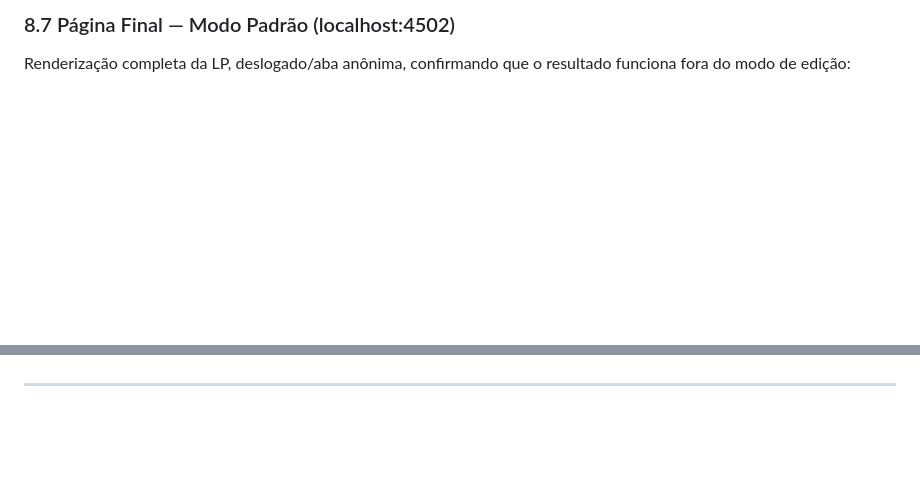
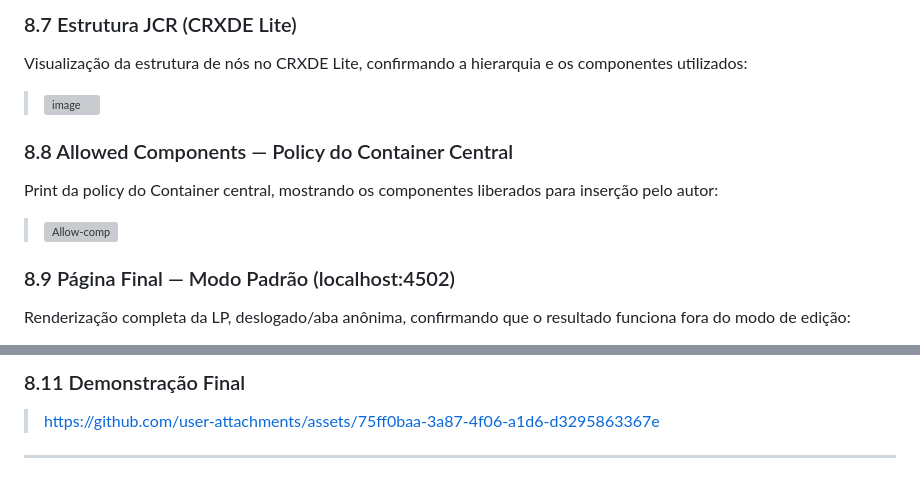
Before and after one commit to gustavodanjos/estagio-aem, a Markdown page: README-desafio-6.1.md, 2 parts joined by grey strips. Drawn GitHub-style; blank space fills up the shorter version; grey boxes are pictures that could not be loaded.

Commit message:
docs: atualiza README com prints e evidências da implementação do Editable Template e políticas

```diff
--- a/README-desafio-6.1.md
+++ b/README-desafio-6.1.md
@@ -204,4 +205,14 @@ Grade sobreposta mostrando a distribuição de colunas do Container central:
 
-### 8.7 Página Final — Modo Padrão (localhost:4502)
+### 8.7 Estrutura JCR (CRXDE Lite)
+Visualização da estrutura de nós no CRXDE Lite, confirmando a hierarquia e os componentes utilizados:
+
+> <img width="1849" height="929" alt="image" src="https://github.com/user-attachments/assets/e7c25228-0da9-4c72-8dcd-6d4af1a8a07c" />
+
+### 8.8 Allowed Components — Policy do Container Central
+Print da policy do Container central, mostrando os componentes liberados para inserção pelo autor:
+
+> <img width="1860" height="964" alt="Allow-comp" src="https://github.com/user-attachments/assets/217ca6b6-c9f7-4495-9902-6e29a3019312" />
+
+### 8.9 Página Final — Modo Padrão (localhost:4502)
 Renderização completa da LP, deslogado/aba anônima, confirmando que o resultado funciona fora do modo de edição:
 
@@ -209,2 +236,5 @@ Renderização completa da LP, deslogado/aba anônima, confirmando que o resulta
+### 8.11 Demonstração Final
+> https://github.com/user-attachments/assets/75ff0baa-3a87-4f06-a1d6-d3295863367e
+
 
 ---
```
Also changed, not shown: other parts of README-desafio-6.1.md (+25 -8 lines).
